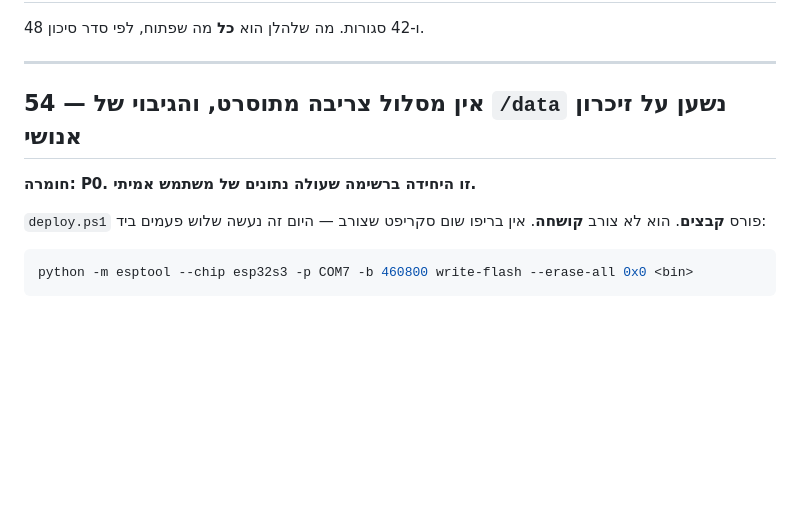
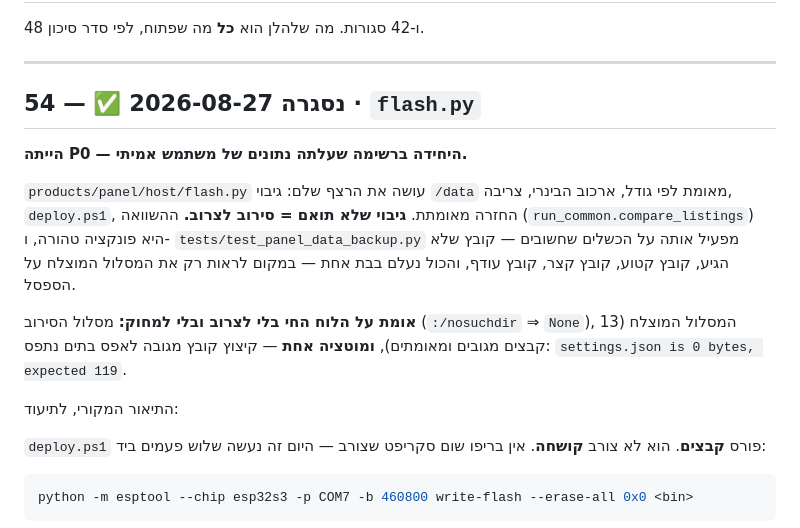
Before and after one commit to Avraham565/smart-kosher, a Markdown page: TASKS-26-28.md, the part around the change. Rendered like a GitHub page; blank space fills up the shorter version.

```diff
--- a/TASKS-26-28.md
+++ b/TASKS-26-28.md
@@ -1084,9 +1084,22 @@ run_hwtest_ui.py --probe-touch --press-level 80 --leave-level 50 \
 
 ---
 
-## 54 — אין מסלול צריבה מתוסרט, והגיבוי של `/data` נשען על זיכרון אנושי
+## 54 — ✅ נסגרה 2026-08-27 · `flash.py`
 
-**חומרה: P0. זו היחידה ברשימה שעולה נתונים של משתמש אמיתי.**
+**הייתה P0 — היחידה ברשימה שעלתה נתונים של משתמש אמיתי.**
+
+`products/panel/host/flash.py` עושה את הרצף שלם: גיבוי `/data` מאומת לפי גודל,
+ארכוב הבינרי, צריבה, `deploy.ps1`, החזרה מאומתת. **גיבוי שלא תואם = סירוב
+לצרוב.** ההשוואה (`run_common.compare_listings`) היא פונקציה טהורה, ו-
+`tests/test_panel_data_backup.py` מפעיל אותה על הכשלים שחשובים — קובץ שלא הגיע,
+קובץ קטוע, קובץ קצר, קובץ עודף, והכול נעלם בבת אחת — במקום לראות רק את המסלול
+המוצלח על הספסל.
+
+**אומת על הלוח החי בלי לצרוב ובלי למחוק:** מסלול הסירוב (`:/nosuchdir` ⇒
+`None`), המסלול המוצלח (13 קבצים מגובים ומאומתים), **ומוטציה אחת** — קיצוץ קובץ
+מגובה לאפס בתים נתפס: `settings.json is 0 bytes, expected 119`.
+
+התיאור המקורי, לתיעוד:
 
 `deploy.ps1` פורס **קבצים**. הוא לא צורב **קושחה**. אין בריפו שום סקריפט
 שצורב — היום זה נעשה שלוש פעמים ביד:
```
Also changed, not shown: products/panel/README.md (+19 -0 lines).
